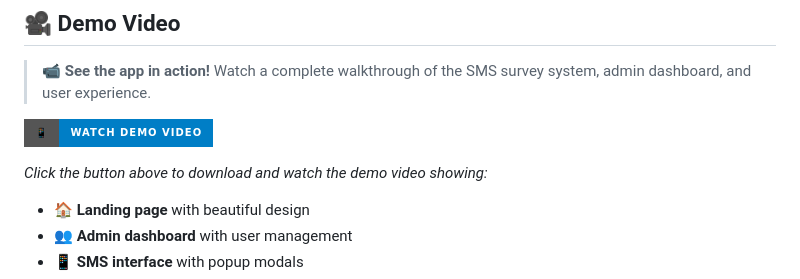
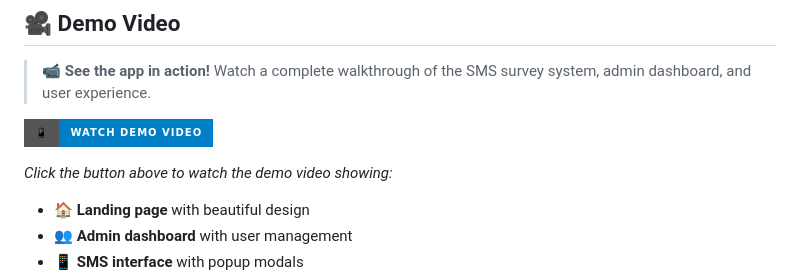
Before and after one commit to mohamedhaggag12/sms-survey-prototype, a Markdown page: README.md, the part around one of its changes. Rendered like a GitHub page; badges without logos.

```diff
--- a/README.md
+++ b/README.md
@@ -10,5 +10,5 @@ A comprehensive Flask application for tracking daily wellbeing through SMS surve
 
-*Click the button above to download and watch the demo video showing:*
+*Click the button above to watch the demo video showing:*
 - 🏠 **Landing page** with beautiful design
 - 👥 **Admin dashboard** with user management
 - 📱 **SMS interface** with popup modals
```
Also changed, not shown: other parts of README.md (+1 -1 lines).
